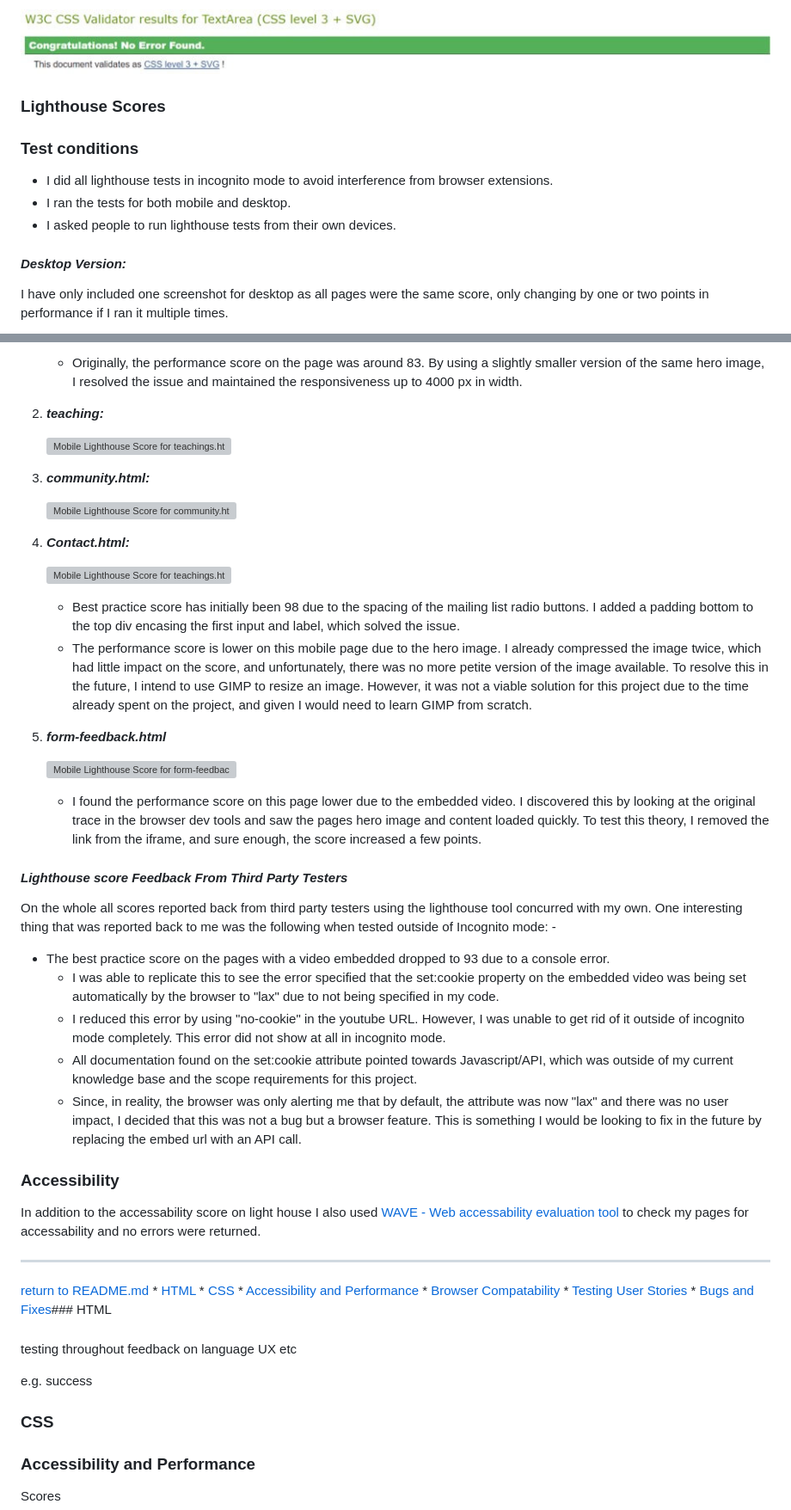
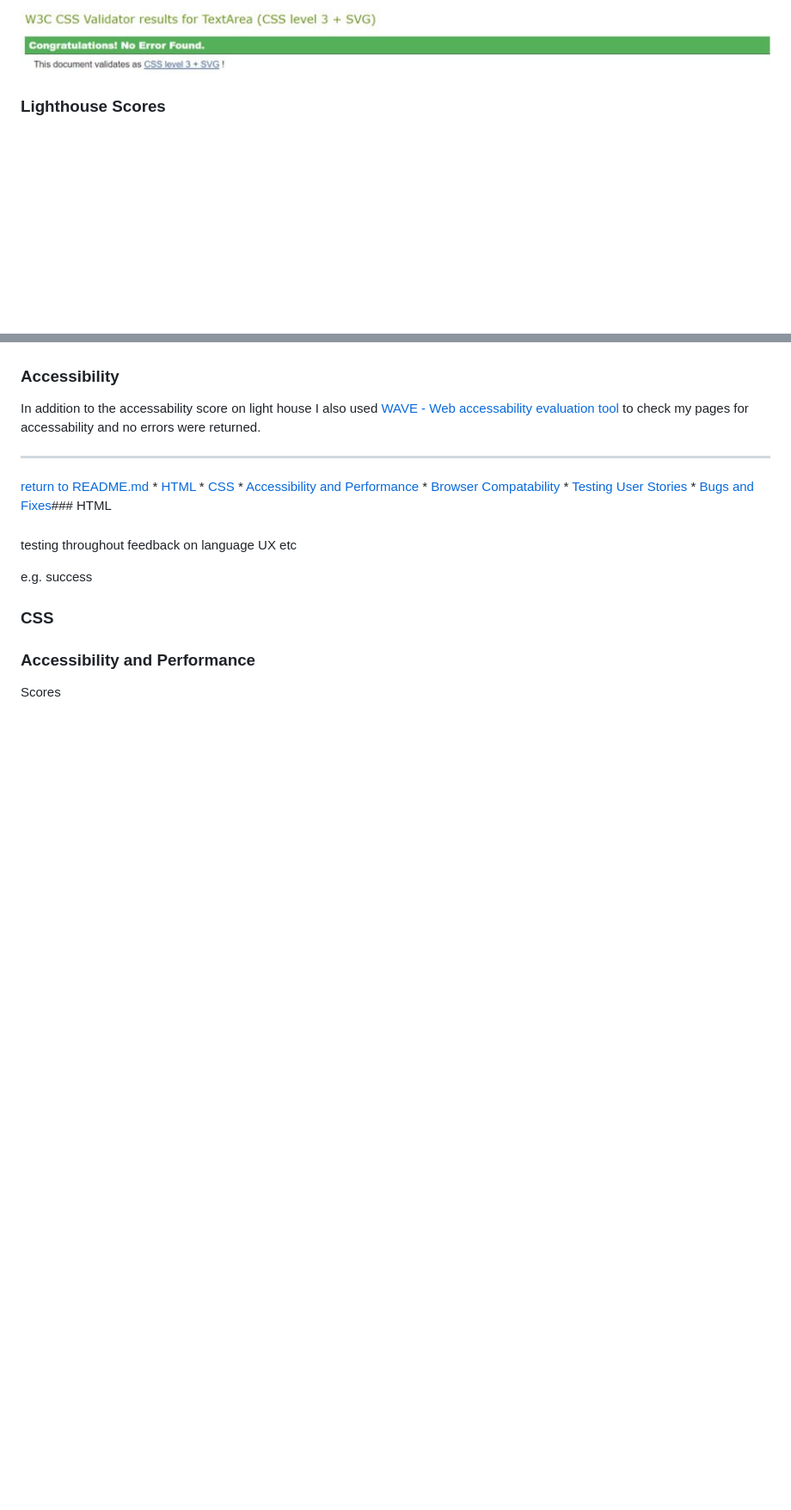
Before and after one commit to modonohoe/aurora-chasers-ireland, a Markdown page: TESTING.md, 2 parts joined by grey strips. Shown: that part at 86% size. GitHub-like rendering; blank space fills up the shorter version; grey boxes are pictures that could not be loaded.

```diff
--- a/TESTING.md
+++ b/TESTING.md
@@ -189,10 +189,4 @@ The W3C CSS Validation Service: [W3C CSS](https://jigsaw.w3.org/css-validator/)
 
 
 ### **Lighthouse Scores**
-### **Test conditions**
-* I did all lighthouse tests in incognito mode to avoid interference from browser extensions.
-* I ran the tests for both mobile and desktop.
-* I asked people to run lighthouse tests from their own devices.
-#### ***Desktop Version:***
-I have only included one screenshot for desktop as all pages were the same score, only changing by one or two points in performance if I ran it multiple times.
 
@@ -221,33 +210,4 @@ I have only included one screenshot for desktop as all pages were the same score
 
-    * Originally, the performance score on the page was around 83. By using a slightly smaller version of the same hero image, I resolved the issue and maintained the responsiveness up to 4000 px in width.
-
-2. ***teaching:***
-
-    ![Mobile Lighthouse Score for teachings.html](docs/screenshots/lighthouse-mobile-teach.JPG)
-
-3. ***community.html:***
-
-    ![Mobile Lighthouse Score for community.html](docs/screenshots/lighthouse-mobile-comm.JPG)
-
-4. ***Contact.html:***
-
-    ![Mobile Lighthouse Score for teachings.html](docs/screenshots/lighthouse-mobile-contact.jpg)
-
-    * Best practice score has initially been 98 due to the spacing of the mailing list radio buttons. I added a padding bottom to the top div encasing the first input and label, which solved the issue.
-    * The performance score is lower on this mobile page due to the hero image. I already compressed the image twice, which had little impact on the score, and unfortunately, there was no more petite version of the image available. To resolve this in the future, I intend to use GIMP to resize an image. However, it was not a viable solution for this project due to the time already spent on the project, and given I would need to learn GIMP from scratch.
-
-5.  ***form-feedback.html***
-
-    ![Mobile Lighthouse Score for form-feedback.html](docs/screenshots/lighthouse-mobile-feedback.jpg)
-    * I found the performance score on this page lower due to the embedded video. I discovered this by looking at the original trace in the browser dev tools and saw the pages hero image and content loaded quickly. To test this theory, I removed the link from the iframe, and sure enough, the score increased a few points.
-
-#### ***Lighthouse score Feedback From Third Party Testers***
-On the whole all scores reported back from third party testers using the lighthouse tool concurred with my own. One interesting thing that was reported back to me was the following when tested outside of Incognito mode: -
-  * The best practice score on the pages with a video embedded dropped to 93 due to a console error.
-    * I was able to replicate this to see the error specified that the set:cookie property on the embedded video was being set automatically by the browser to "lax" due to not being specified in my code.
-    * I reduced this error by using "no-cookie" in the youtube URL. However, I was unable to get rid of it outside of incognito mode completely. This error did not show at all in incognito mode.
-    * All documentation found on the set:cookie attribute pointed towards Javascript/API, which was outside of my current knowledge base and the scope requirements for this project.
-    * Since, in reality, the browser was only alerting me that by default, the attribute was now "lax" and there was no user impact, I decided that this was not a bug but a browser feature. This is something I would be looking to fix in the future by replacing the embed url with an API call.
 
 ### **Accessibility**
 In addition to the accessability score on light house I also used [WAVE - Web accessability evaluation tool](https://wave.webaim.org/) to check my pages for accessability and no errors were returned.
```
Also changed, not shown: other parts of TESTING.md (+9 -30 lines), assets/images/testing_imgs/lighthouse-contact.jpg (added), assets/images/testing_imgs/wave-results.jpg (added).
